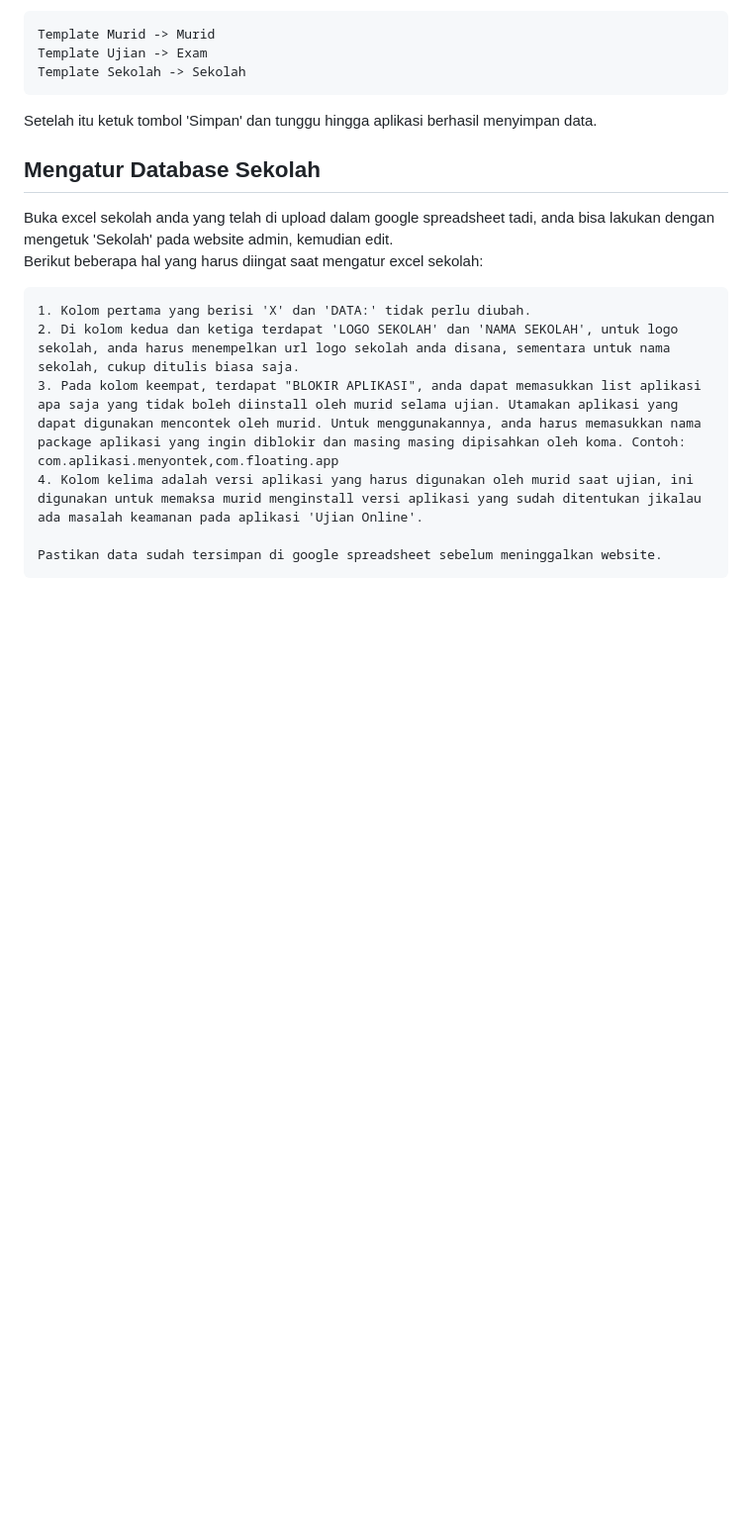
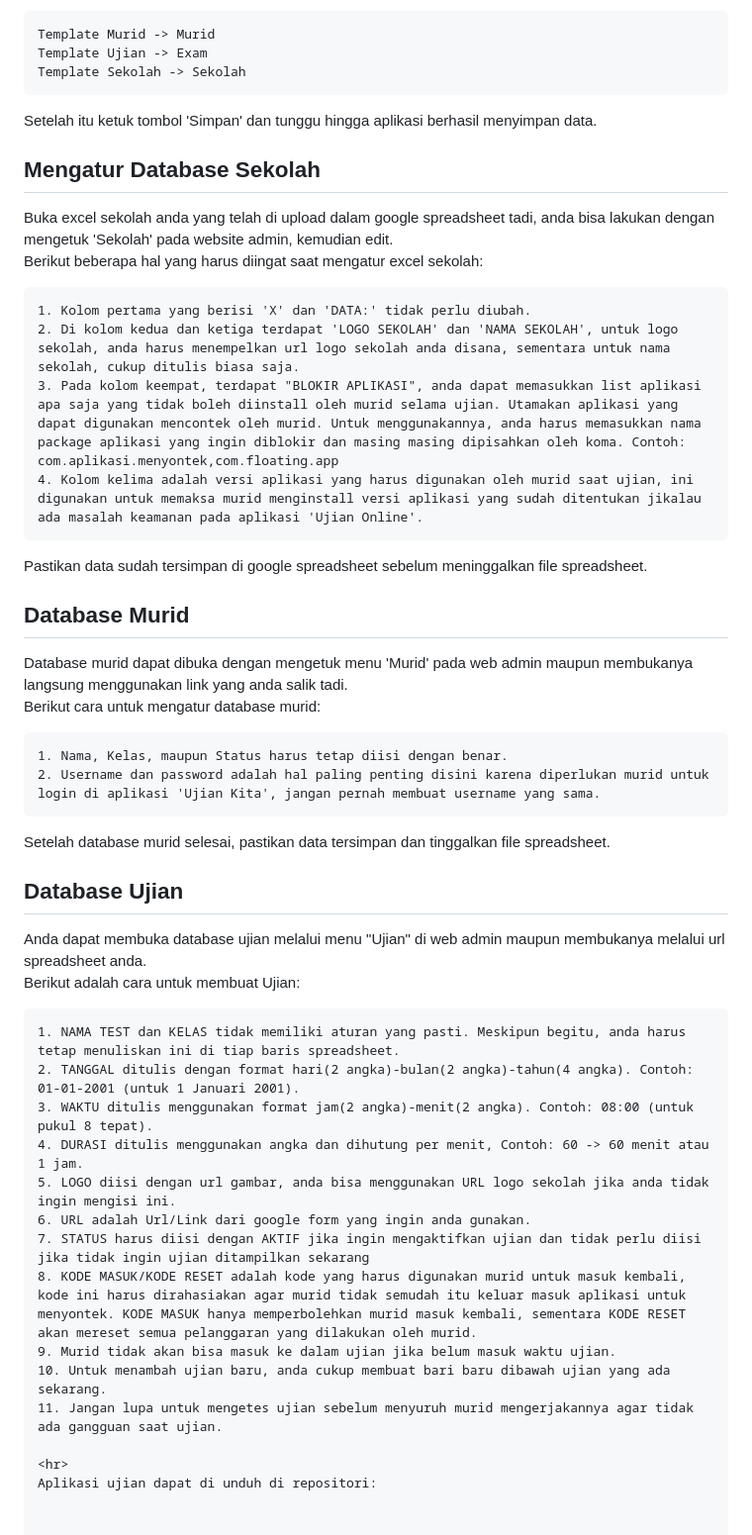
Before and after one commit to muhammadzaini213/Admin-Ujian-Kita, a Markdown page: README.md, the part around the change. Shown at 99% size. GitHub-like rendering; blank space fills up the shorter version.

````diff
--- a/README.md
+++ b/README.md
@@ -40,6 +40,33 @@ Berikut beberapa hal yang harus diingat saat mengatur excel sekolah:
 2. Di kolom kedua dan ketiga terdapat 'LOGO SEKOLAH' dan 'NAMA SEKOLAH', untuk logo sekolah, anda harus menempelkan url logo sekolah anda disana, sementara untuk nama sekolah, cukup ditulis biasa saja.
 3. Pada kolom keempat, terdapat "BLOKIR APLIKASI", anda dapat memasukkan list aplikasi apa saja yang tidak boleh diinstall oleh murid selama ujian. Utamakan aplikasi yang dapat digunakan mencontek oleh murid. Untuk menggunakannya, anda harus memasukkan nama package aplikasi yang ingin diblokir dan masing masing dipisahkan oleh koma. Contoh: com.aplikasi.menyontek,com.floating.app
 4. Kolom kelima adalah versi aplikasi yang harus digunakan oleh murid saat ujian, ini digunakan untuk memaksa murid menginstall versi aplikasi yang sudah ditentukan jikalau ada masalah keamanan pada aplikasi 'Ujian Online'.
+```
+Pastikan data sudah tersimpan di google spreadsheet sebelum meninggalkan file spreadsheet.
 
-Pastikan data sudah tersimpan di google spreadsheet sebelum meninggalkan website.
+## Database Murid
+Database murid dapat dibuka dengan mengetuk menu 'Murid' pada web admin maupun membukanya langsung menggunakan link yang anda salik tadi. <br>
+Berikut cara untuk mengatur database murid:<br>
 ```
+1. Nama, Kelas, maupun Status harus tetap diisi dengan benar.
+2. Username dan password adalah hal paling penting disini karena diperlukan murid untuk login di aplikasi 'Ujian Kita', jangan pernah membuat username yang sama.
+```
+Setelah database murid selesai, pastikan data tersimpan dan tinggalkan file spreadsheet.
+
+## Database Ujian
+Anda dapat membuka database ujian melalui menu "Ujian" di web admin maupun membukanya melalui url spreadsheet anda. <br>
+Berikut adalah cara untuk membuat Ujian: <br>
+```
+1. NAMA TEST dan KELAS tidak memiliki aturan yang pasti. Meskipun begitu, anda harus tetap menuliskan ini di tiap baris spreadsheet.
+2. TANGGAL ditulis dengan format hari(2 angka)-bulan(2 angka)-tahun(4 angka). Contoh: 01-01-2001 (untuk 1 Januari 2001).
+3. WAKTU ditulis menggunakan format jam(2 angka)-menit(2 angka). Contoh: 08:00 (untuk pukul 8 tepat).
+4. DURASI ditulis menggunakan angka dan dihutung per menit, Contoh: 60 -> 60 menit atau 1 jam.
+5. LOGO diisi dengan url gambar, anda bisa menggunakan URL logo sekolah jika anda tidak ingin mengisi ini.
+6. URL adalah Url/Link dari google form yang ingin anda gunakan.
+7. STATUS harus diisi dengan AKTIF jika ingin mengaktifkan ujian dan tidak perlu diisi jika tidak ingin ujian ditampilkan sekarang
+8. KODE MASUK/KODE RESET adalah kode yang harus digunakan murid untuk masuk kembali, kode ini harus dirahasiakan agar murid tidak semudah itu keluar masuk aplikasi untuk menyontek. KODE MASUK hanya memperbolehkan murid masuk kembali, sementara KODE RESET akan mereset semua pelanggaran yang dilakukan oleh murid.
+9. Murid tidak akan bisa masuk ke dalam ujian jika belum masuk waktu ujian.
+10. Untuk menambah ujian baru, anda cukup membuat bari baru dibawah ujian yang ada sekarang.
+11. Jangan lupa untuk mengetes ujian sebelum menyuruh murid mengerjakannya agar tidak ada gangguan saat ujian.
+
+<hr>
+Aplikasi ujian dapat di unduh di repositori:
````
